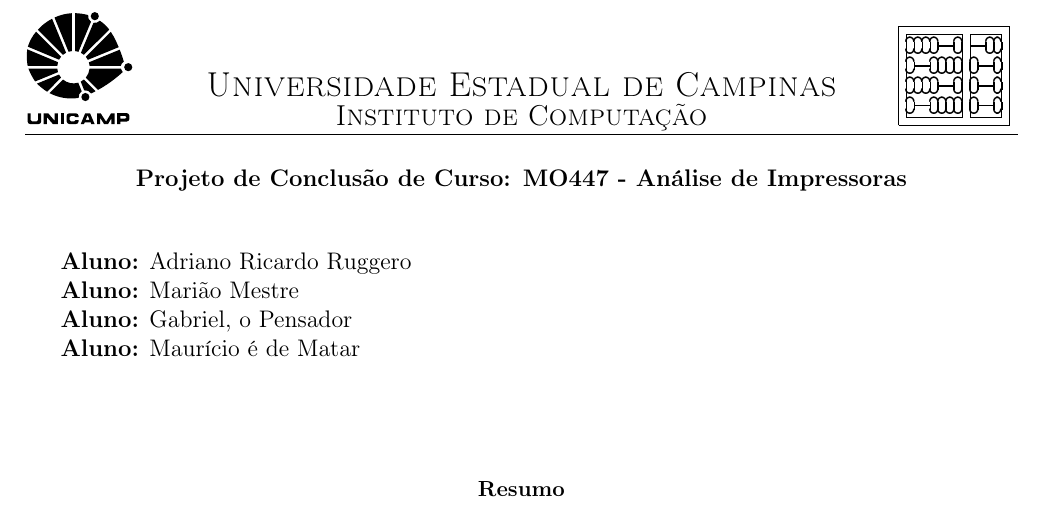
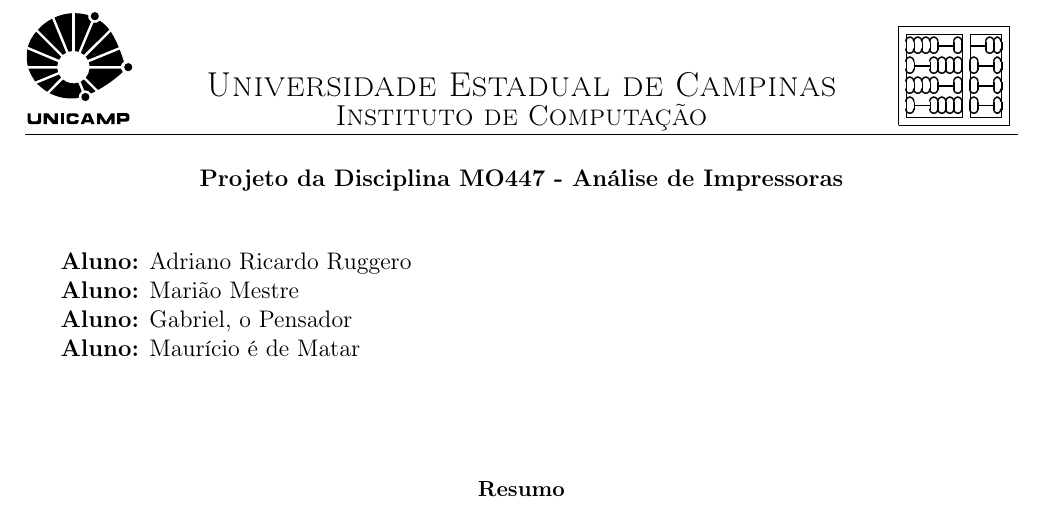
Before and after one commit to dreano/forensics, a LaTeX paper (Forensics_Work.tex): part of page 1 of 2, cut so that both start at the same text. Compiled offline with pdfLaTeX.

Commit message:
Update teste

```diff
--- a/Forensics_Work.tex
+++ b/Forensics_Work.tex
@@ -13,7 +13,7 @@
 \vskip 15mm
 
 \begin{center}
-\textbf{Projeto de Conclusão de Curso: MO447 - Análise de Impressoras}
+\textbf{Projeto da Disciplina MO447 - Análise de Impressoras}
 \end{center}
 
 \vskip 5mm
```
